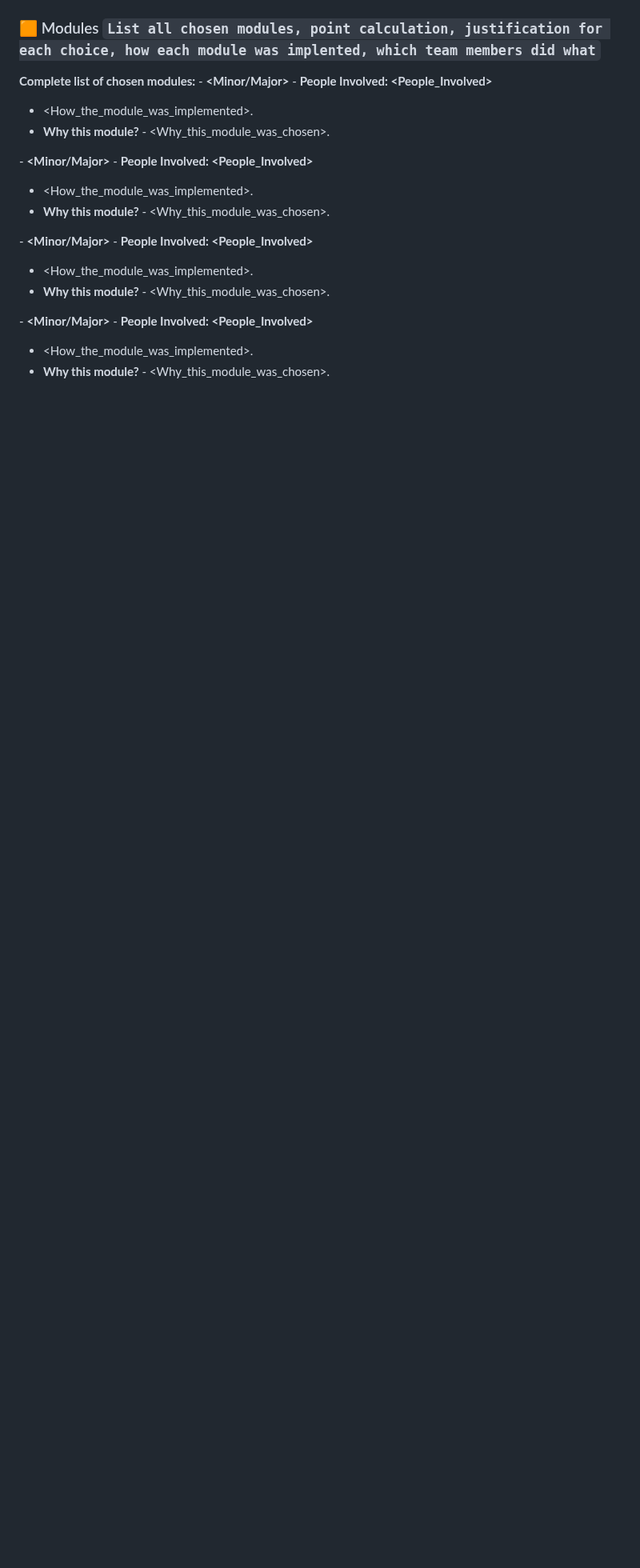
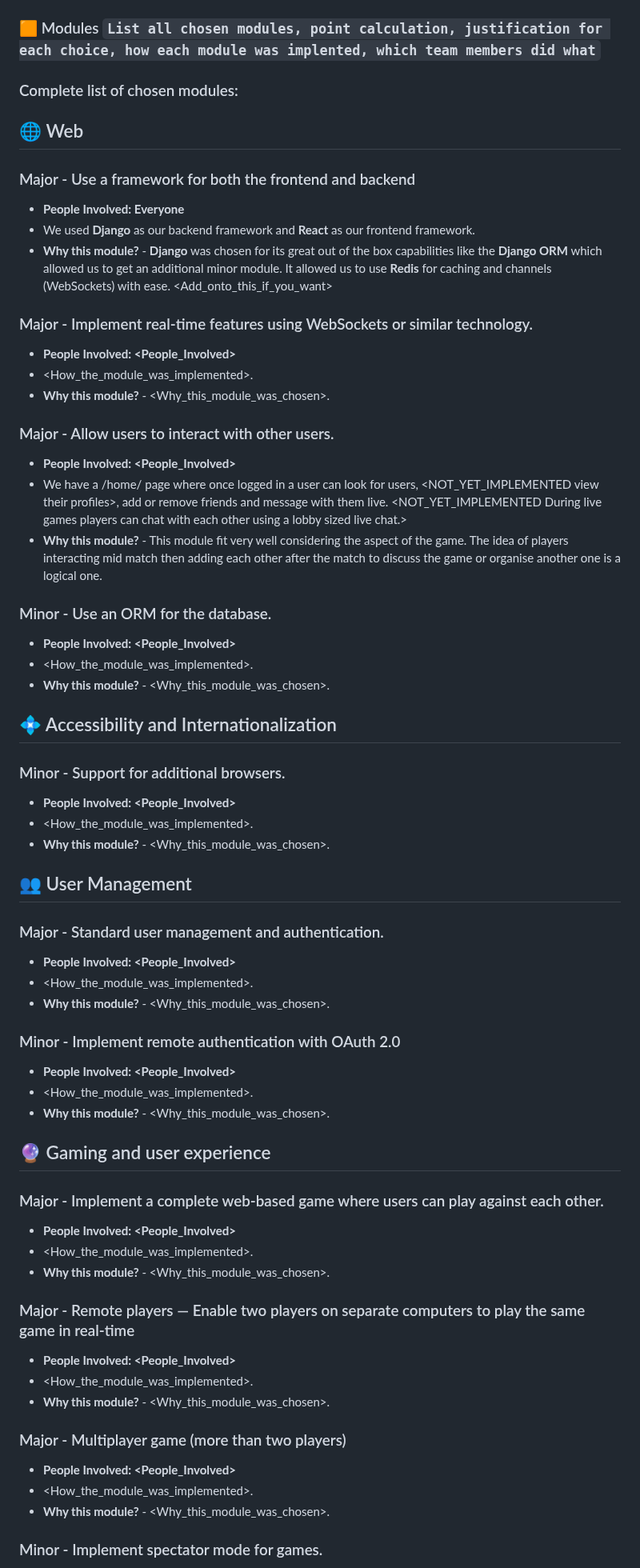
Before and after one commit to Jzackiewicz/42_ft_transcendence, a Markdown page: README.md, the part around one of its changes. Shown at 80% size. GitHub-like rendering; blank space fills up the shorter version.

Commit message:
Made a skeleton for all our Modules

````diff
--- a/README.md
+++ b/README.md
@@ -169,19 +169,75 @@ I also explored using Github Copilot to assist me with writing code. I was pleas
 **<Feature>** - <Description> - **Made by:** <Person(s)>.
 
 ### 🟧 Modules ```List all chosen modules, point calculation, justification for each choice, how each module was implented, which team members did what```
-**Complete list of chosen modules:**
-**<Module>** - **<Minor/Major>** - **People Involved: <People_Involved>**
+### Complete list of chosen modules:
+
+## 🌐 Web
+
+### Major - Use a framework for both the frontend and backend
+
+- **People Involved: Everyone**
+- We used **Django** as our backend framework and **React** as our frontend framework.
+- **Why this module?** - **Django** was chosen for its great out of the box capabilities like the **Django ORM** which allowed us to get an additional minor module. It allowed us to use **Redis** for caching and channels (WebSockets) with ease. <Add_onto_this_if_you_want>
+
+### Major - Implement real-time features using WebSockets or similar technology.
+
+- **People Involved: <People_Involved>**
 - <How_the_module_was_implemented>.
 - **Why this module?** - <Why_this_module_was_chosen>.
 
-**<Module>** - **<Minor/Major>** - **People Involved: <People_Involved>**
+### Major - Allow users to interact with other users.
+
+- **People Involved: <People_Involved>**
+- We have a /home/ page where once logged in a user can look for users, <NOT_YET_IMPLEMENTED view their profiles>, add or remove friends and message with them live. <NOT_YET_IMPLEMENTED During live games players can chat with each other using a lobby sized live chat.>
+- **Why this module?** - This module fit very well considering the aspect of the game. The idea of players interacting mid match then adding each other after the match to discuss the game or organise another one is a logical one.
+
+### Minor - Use an ORM for the database.
+
+- **People Involved: <People_Involved>**
 - <How_the_module_was_implemented>.
 - **Why this module?** - <Why_this_module_was_chosen>.
 
-**<Module>** - **<Minor/Major>** - **People Involved: <People_Involved>**
+## 💠 Accessibility and Internationalization
+
+### Minor - Support for additional browsers.
+
+- **People Involved: <People_Involved>**
 - <How_the_module_was_implemented>.
 - **Why this module?** - <Why_this_module_was_chosen>.
 
-**<Module>** - **<Minor/Major>** - **People Involved: <People_Involved>**
+## 👥 User Management
+
+### Major - Standard user management and authentication.
+
+- **People Involved: <People_Involved>**
 - <How_the_module_was_implemented>.
 - **Why this module?** - <Why_this_module_was_chosen>.
+
+### Minor - Implement remote authentication with OAuth 2.0
+
+- **People Involved: <People_Involved>**
+- <How_the_module_was_implemented>.
+- **Why this module?** - <Why_this_module_was_chosen>.
+
+## 🔮 Gaming and user experience
+
+### Major - Implement a complete web-based game where users can play against each other.
+
+- **People Involved: <People_Involved>**
+- <How_the_module_was_implemented>.
+- **Why this module?** - <Why_this_module_was_chosen>.
+
+### Major - Remote players — Enable two players on separate computers to play the same game in real-time
+
+- **People Involved: <People_Involved>**
+- <How_the_module_was_implemented>.
+- **Why this module?** - <Why_this_module_was_chosen>.
+
+### Major - Multiplayer game (more than two players)
+
+- **People Involved: <People_Involved>**
+- <How_the_module_was_implemented>.
+- **Why this module?** - <Why_this_module_was_chosen>.
+
+### Minor - Implement spectator mode for games.
+
````
Also changed, not shown: other parts of README.md (+20 -0 lines).
